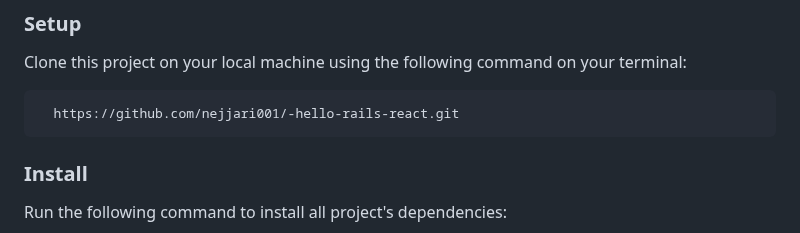
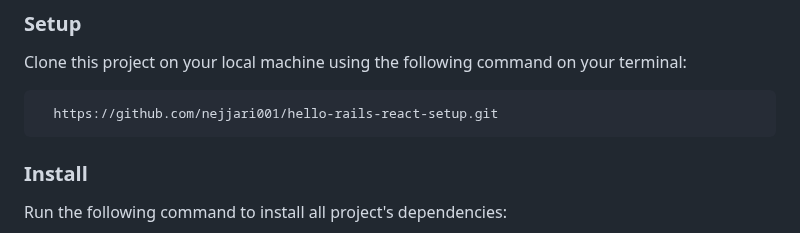
Before and after one commit to Nejjari001/-hello-rails-react, a Markdown page: README.md, the part around one of its changes. Rendered like a GitHub page.

````diff
--- a/README.md
+++ b/README.md
@@ -112,7 +112,7 @@ In order to run this project you need:
 Clone this project on your local machine using the following command on your terminal:
 
 ```sh
-  https://github.com/nejjari001/-hello-rails-react.git
+  https://github.com/nejjari001/hello-rails-react-setup.git
 ```
 
 ### Install
````
Also changed, not shown: other parts of README.md (+1 -1 lines).
